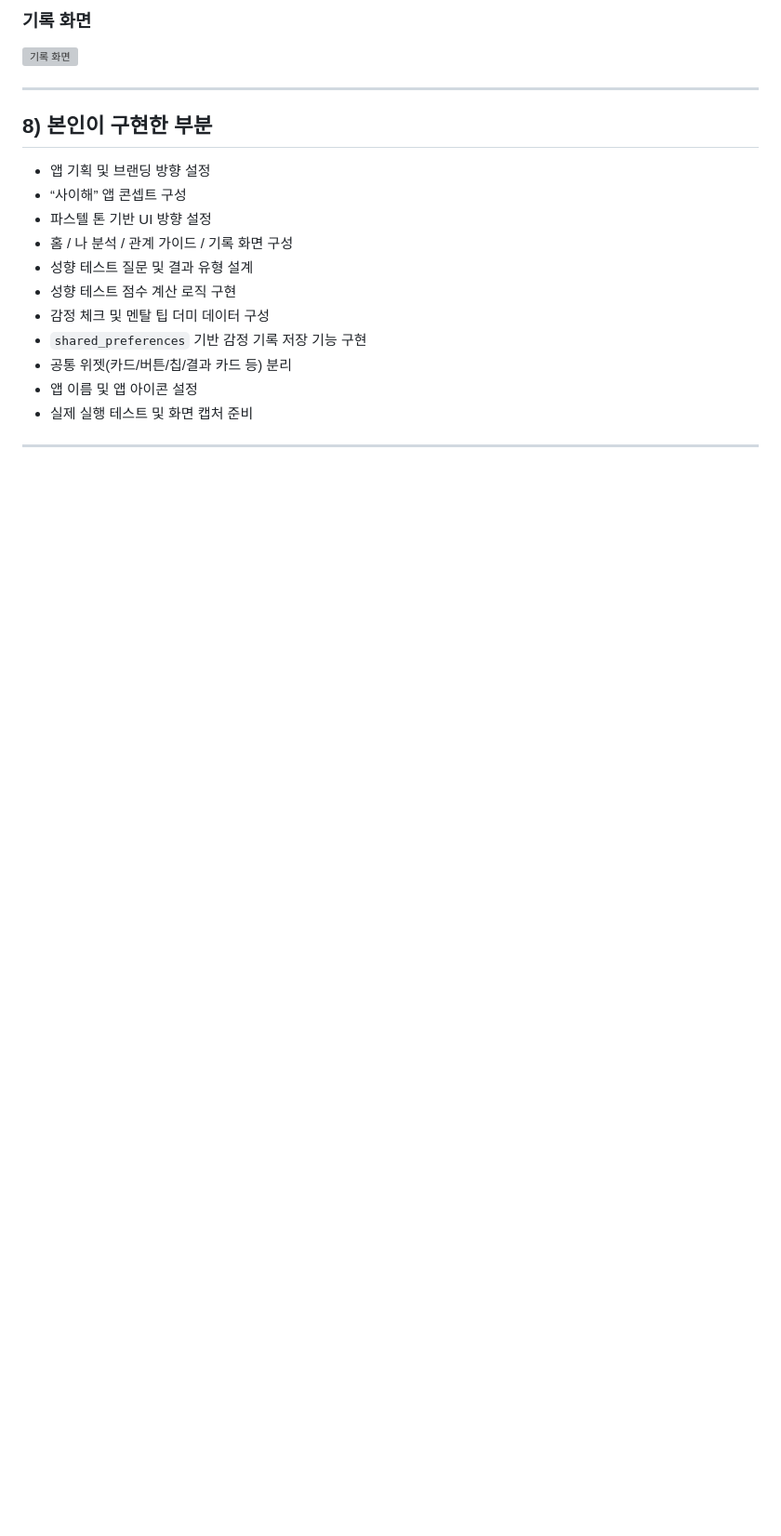
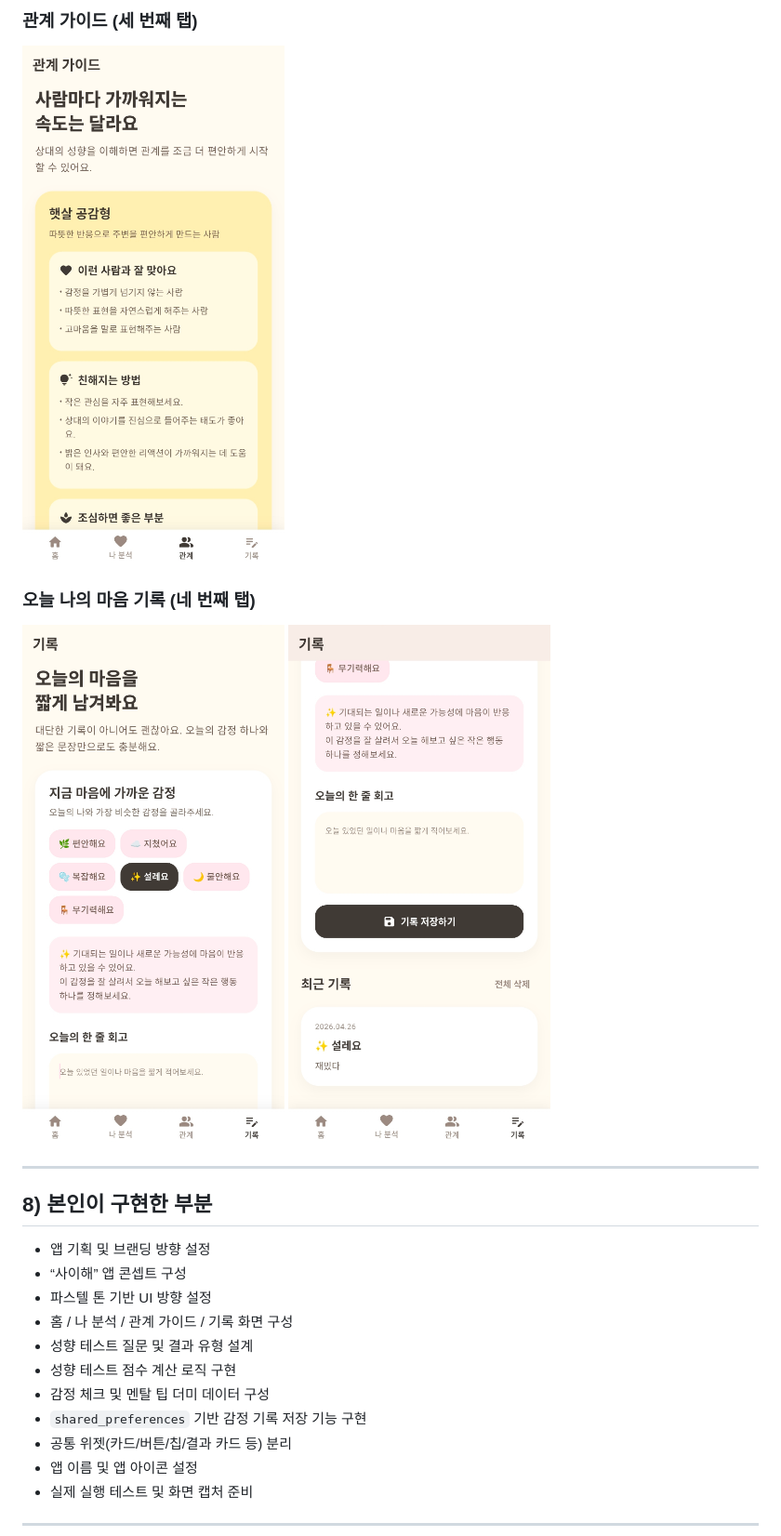
Before and after one commit to obagwon/saihae_project, a Markdown page: README.md, the part around one of its changes. Shown at 93% size. Drawn GitHub-style; blank space fills up the shorter version; grey boxes are pictures that could not be loaded.

```diff
--- a/README.md
+++ b/README.md
@@ -128,6 +140,10 @@ flutter build apk --release
 
-### 기록 화면
-![기록 화면](images/record.png)
+### 관계 가이드 (세 번째 탭)
+![관계 가이드](images/guide.jpg)
+
+### 오늘 나의 마음 기록 (네 번째 탭)
+![오늘 나의 마음 기록 1](images/report_1.jpg)
+![오늘 나의 마음 기록 2](images/report_2.jpg)
 
 ---
 
```
Also changed, not shown: other parts of README.md (+17 -5 lines).
